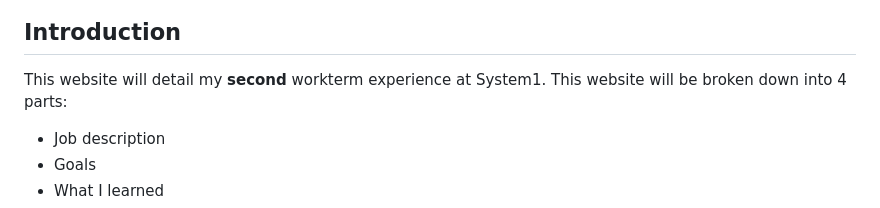
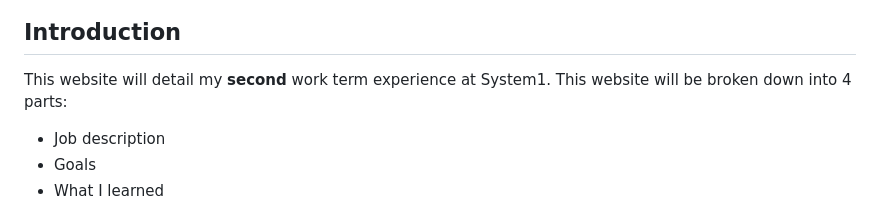
Before and after one commit to Camero-schulz/Camero-schulz.github.io, a Markdown page: worktermreport2.md, the part around one of its changes. Rendered like a GitHub page.

```diff
--- a/worktermreport2.md
+++ b/worktermreport2.md
@@ -3,6 +3,6 @@
 ## Introduction
 
-This website will detail my **second** workterm experience at System1. This website will be broken down into 4 parts:
+This website will detail my **second** work term experience at System1. This website will be broken down into 4 parts:
 
 - Job description
 - Goals
```
Also changed, not shown: other parts of worktermreport2.md (+6 -1 lines).
